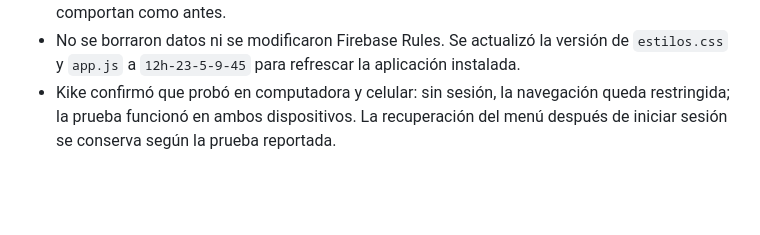
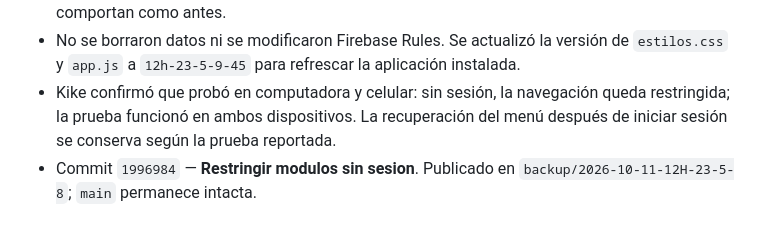
Before and after one commit to Enrique-Prog-Kike-Comparan/MiAppPersonal, a Markdown page: BITACORA_MiAppPersonal.md, the part around the change. Drawn GitHub-style; blank space fills up the shorter version.

Commit message:
Registrar validacion del acceso sin sesion

```diff
--- a/BITACORA_MiAppPersonal.md
+++ b/BITACORA_MiAppPersonal.md
@@ -273,3 +273,4 @@ Kike pidió un módulo para organizar listas de compra junto con Yesica, con un
 - `mostrarPantalla` bloquea el acceso a módulos si no hay sesión. Si se cierra sesión desde un módulo, la aplicación vuelve a Inicio. Con sesión iniciada, la barra lateral y la navegación se comportan como antes.
 - No se borraron datos ni se modificaron Firebase Rules. Se actualizó la versión de `estilos.css` y `app.js` a `12h-23-5-9-45` para refrescar la aplicación instalada.
 - Kike confirmó que probó en computadora y celular: sin sesión, la navegación queda restringida; la prueba funcionó en ambos dispositivos. La recuperación del menú después de iniciar sesión se conserva según la prueba reportada.
+- Commit `1996984` — **Restringir modulos sin sesion**. Publicado en `backup/2026-10-11-12H-23-5-8`; `main` permanece intacta.
```
